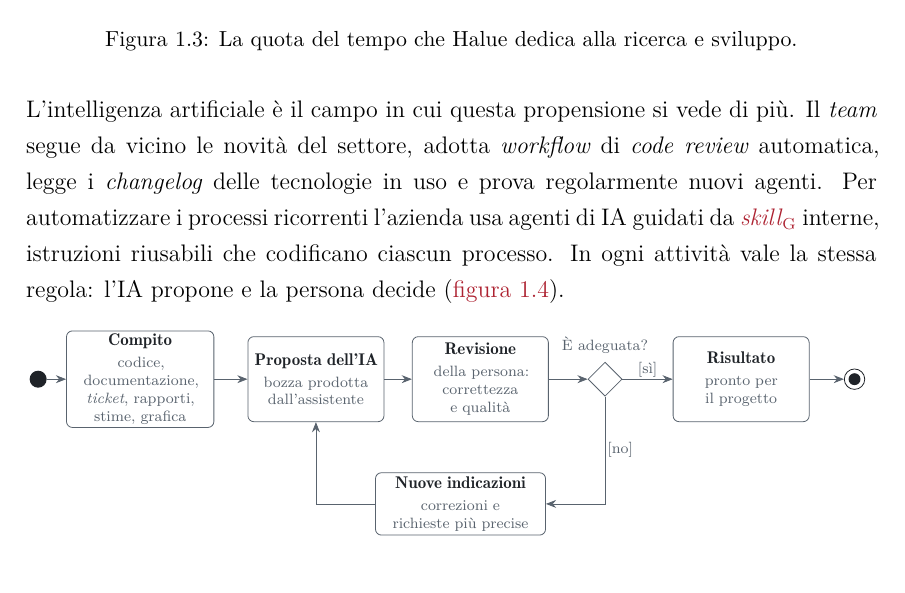
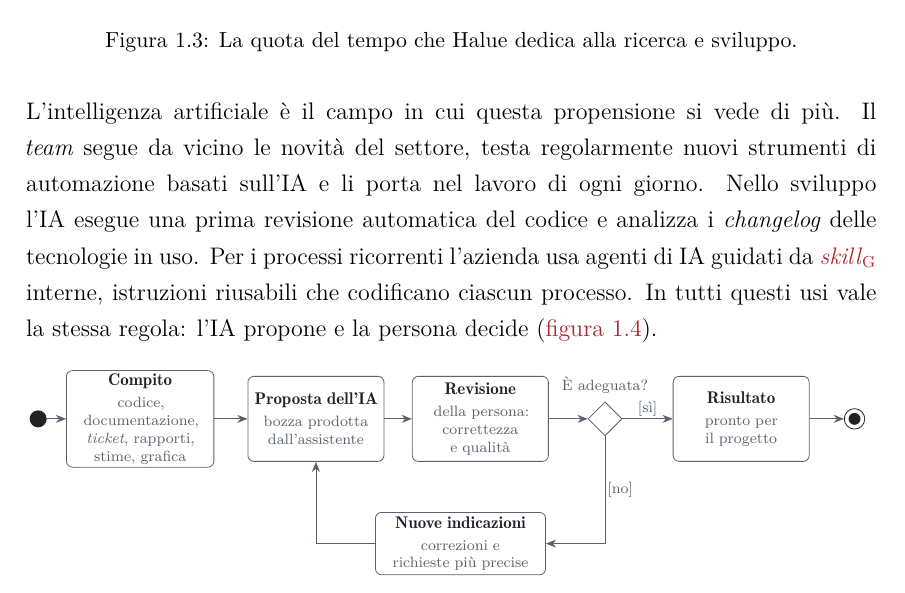
Before and after one commit to edoardodepiccoli/relazione-finale, a LaTeX document (tesi.tex, which reads capitoli/01-halue.tex): part of page 16 of 33, cut so that both start at the same text. Compiled offline with XeLaTeX; a missing font is replaced by an installed copy or a similar font.

Commit message:
docs: riscrivi il paragrafo sull'uso dell'IA in Halue con un filo più lineare

```diff
--- a/capitoli/01-halue.tex
+++ b/capitoli/01-halue.tex
@@ -240,11 +240,12 @@ tecnologia, e ogni anno qualche evento formativo per i clienti.
 \end{figure}
 
 L’intelligenza artificiale è il campo in cui questa propensione si vede di più. Il \emph{team}
-segue da vicino le novità del settore, adotta \emph{workflow} di \emph{code review} automatica,
-legge i \emph{changelog} delle tecnologie in uso e prova regolarmente nuovi agenti. Per
-automatizzare i processi ricorrenti l’azienda usa agenti di IA guidati da
-\gloss{skill}{\emph{skill}} interne, istruzioni riusabili che codificano ciascun processo. In ogni attività vale la stessa regola: l’IA propone e la persona decide
-(\figref{fig:ciclo-ia}).
+segue da vicino le novità del settore, testa regolarmente nuovi strumenti di automazione basati
+sull’IA e li porta nel lavoro di ogni giorno. Nello sviluppo l’IA esegue una prima revisione
+automatica del codice e analizza i \emph{changelog} delle tecnologie in uso. Per i processi
+ricorrenti l’azienda usa agenti di IA guidati da \gloss{skill}{\emph{skill}} interne, istruzioni
+riusabili che codificano ciascun processo. In tutti questi usi vale la stessa regola: l’IA propone
+e la persona decide (\figref{fig:ciclo-ia}).
 
 \begin{figure}[htbp]
 	\centering
```
